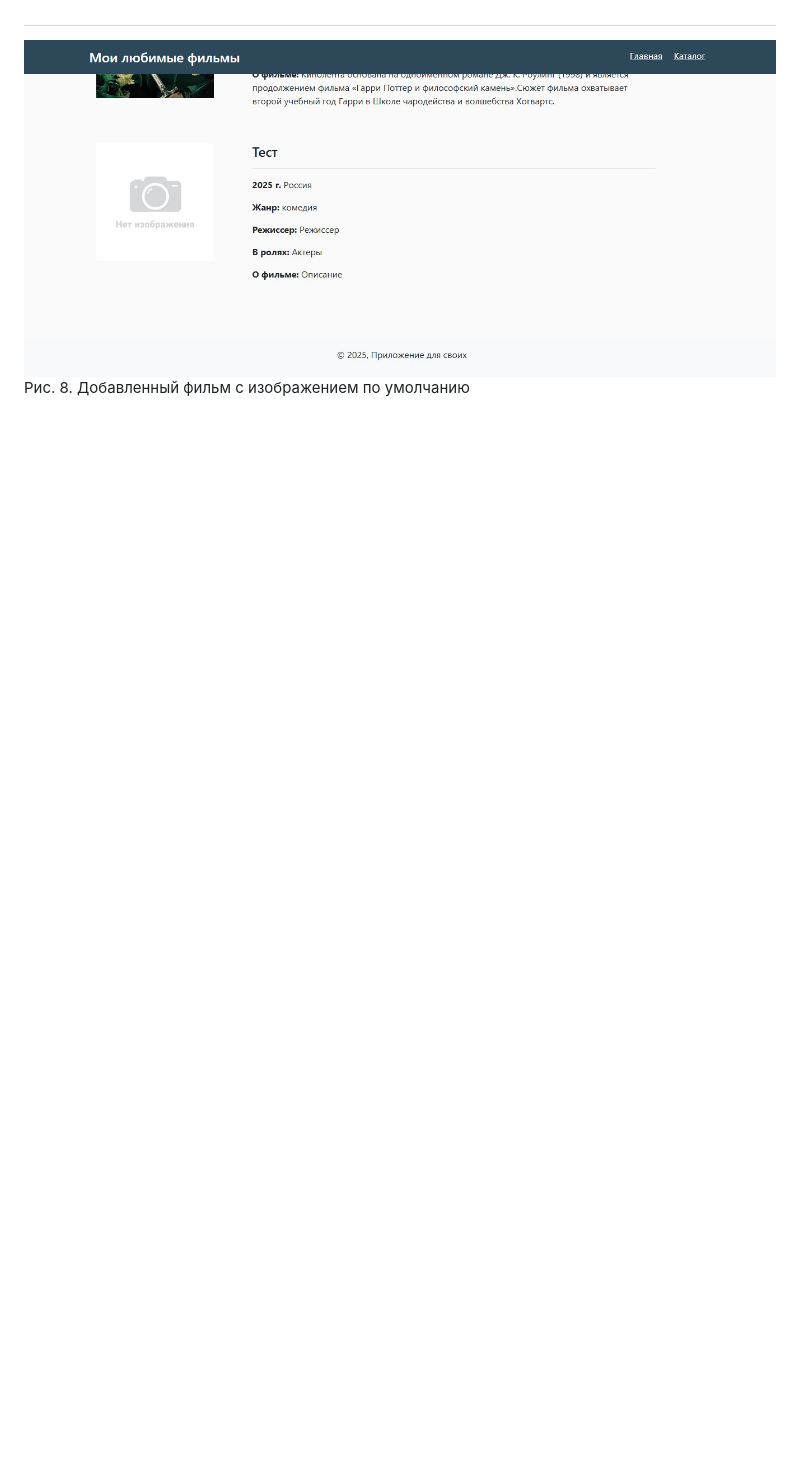
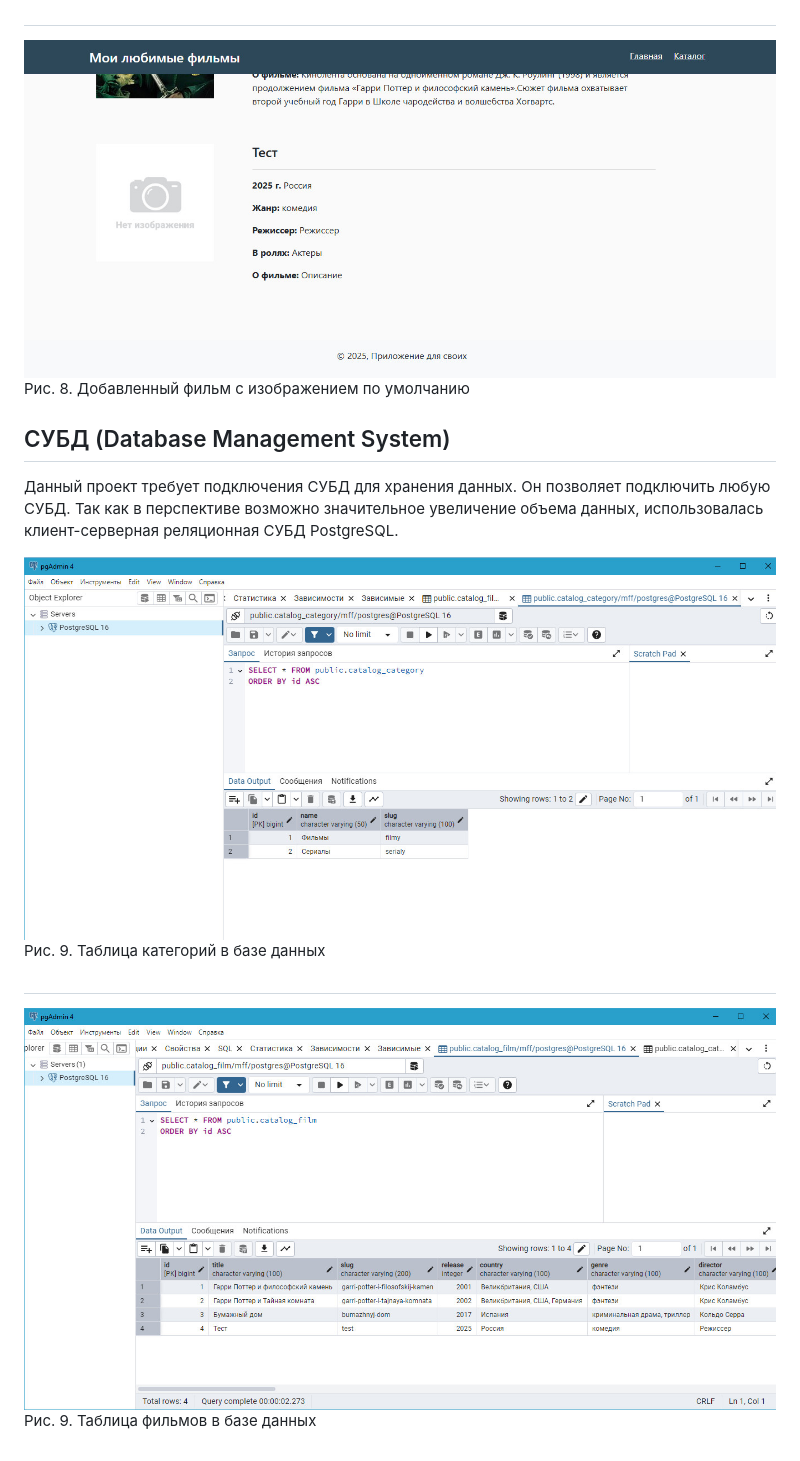
Before and after one commit to nsazhi/My-Favorite-Films-Blog, a Markdown page: README.md, the part around one of its changes. GitHub-like rendering; blank space fills up the shorter version.

```diff
--- a/README.md
+++ b/README.md
@@ -72,3 +72,17 @@
 <img src="https://github.com/nsazhi/My-Favorite-Films-Blog/blob/master/screenshorts/catalog4.jpg">
 
 Рис. 8. Добавленный фильм с изображением по умолчанию
+
+## СУБД (Database Management System)
+
+Данный проект требует подключения СУБД для хранения данных. Он позволяет подключить любую СУБД. Так как в перспективе возможно значительное увеличение объема данных, использовалась клиент-серверная реляционная СУБД PostgreSQL.
+
+<img src="https://github.com/nsazhi/My-Favorite-Films-Blog/blob/master/screenshorts/dms_cat_dj.jpg">
+
+Рис. 9. Таблица категорий в базе данных
+
+#
+
+<img src="https://github.com/nsazhi/My-Favorite-Films-Blog/blob/master/screenshorts/dms_fil_dj.jpg">
+
+Рис. 9. Таблица фильмов в базе данных
```
Also changed, not shown: other parts of README.md (+2 -2 lines).
